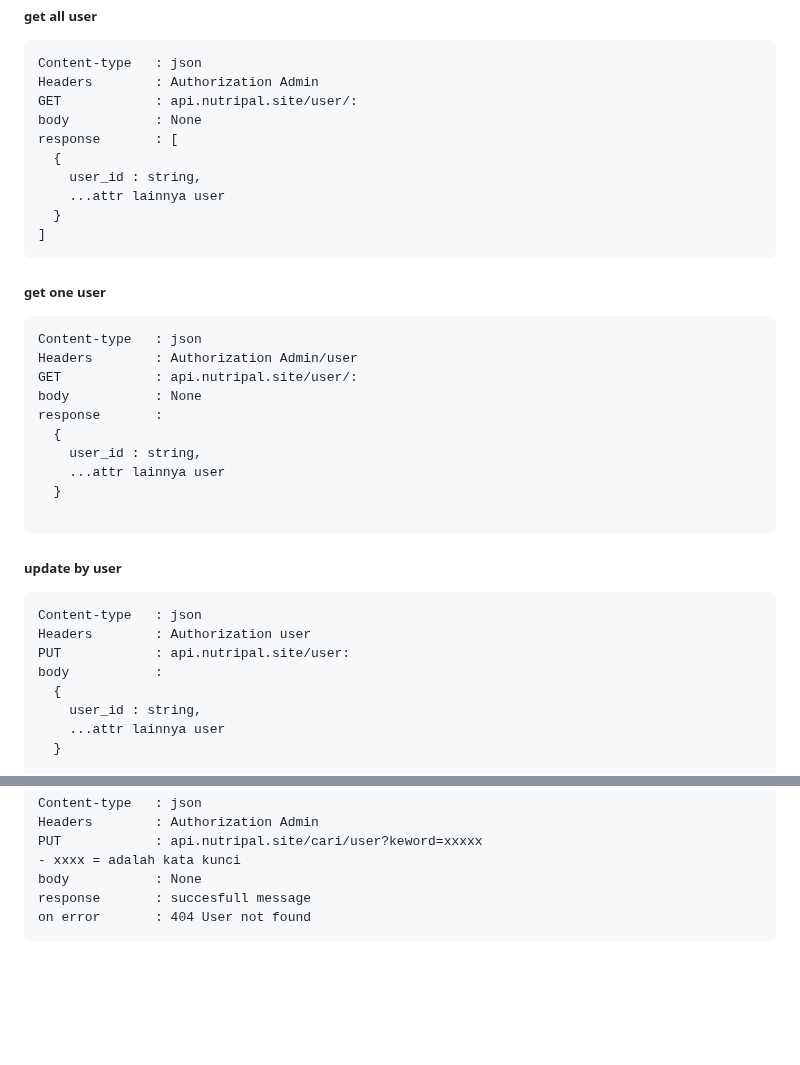
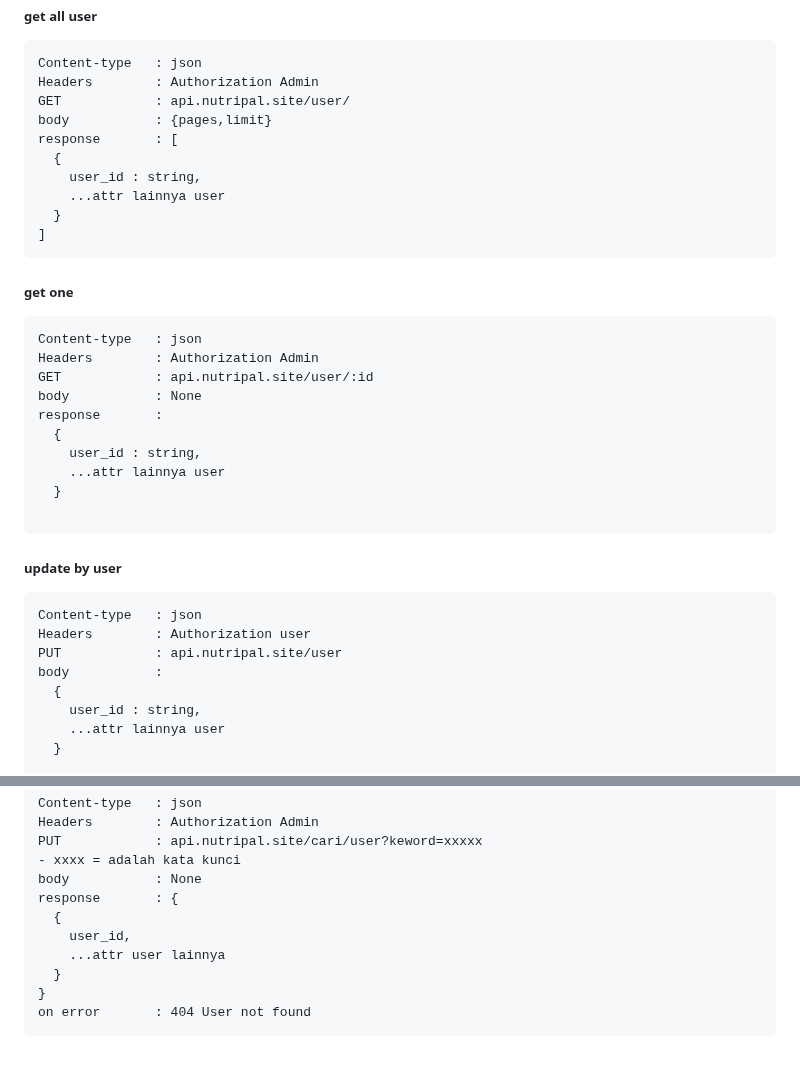
Before and after one commit to FS-321/be-nutri-health, a Markdown page: README.md, 2 parts joined by grey strips. Rendered like a GitHub page; blank space fills up the shorter version.

Commit message:
fix user doc typo

````diff
--- a/README.md
+++ b/README.md
@@ -446,8 +446,8 @@ response       :
 ```
 Content-type   : json
 Headers        : Authorization Admin
-GET            : api.nutripal.site/user/:
-body           : None
+GET            : api.nutripal.site/user/
+body           : {pages,limit}
 response       : [
   {
     user_id : string,
@@ -456,12 +456,12 @@ response       : [
 ]
 ```
 
-<h5>get one user</h5>
+<h5>get one</h5>
 
 ```
 Content-type   : json
-Headers        : Authorization Admin/user
-GET            : api.nutripal.site/user/:
+Headers        : Authorization Admin
+GET            : api.nutripal.site/user/:id
 body           : None
 response       :
   {
@@ -476,7 +476,7 @@ response       :
 ```
 Content-type   : json
 Headers        : Authorization user
-PUT            : api.nutripal.site/user:
+PUT            : api.nutripal.site/user
 body           :
   {
     user_id : string,
@@ -521,6 +521,11 @@ Headers        : Authorization Admin
 PUT            : api.nutripal.site/cari/user?keword=xxxxx
 - xxxx = adalah kata kunci
 body           : None
-response       : succesfull message
+response       : {
+  {
+    user_id,
+    ...attr user lainnya
+  }
+}
 on error       : 404 User not found
 ```
````
